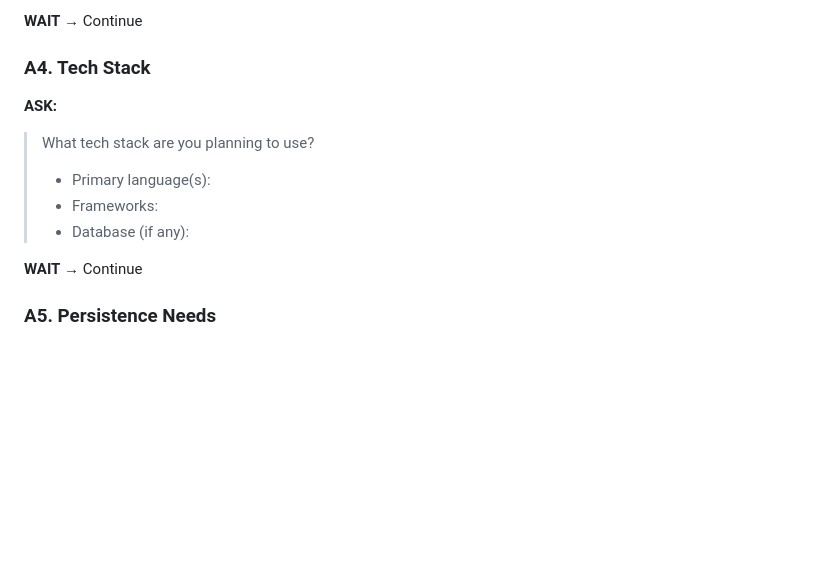
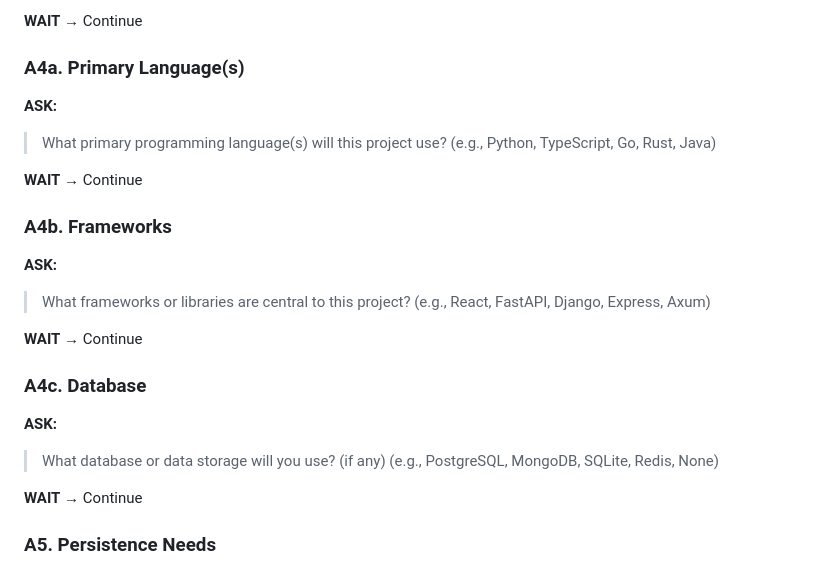
Before and after one commit to z3r0-c001/Claude_Protocol, a Markdown page: .claude/commands/proto-init.md, the part around the change. GitHub-like rendering; blank space fills up the shorter version.

Commit message:
proto-init.md: Split tech stack into 3 separate questions
- A4a: Primary Language(s) with examples (Python, TypeScript, Go, etc.)
- A4b: Frameworks with examples (React, FastAPI, Django, etc.)
- A4c: Database with examples including "None" option
- Each question now has its own ASK/WAIT cycle for focused responses

🤖 Generated with [Claude Code](https://claude.com/claude-code)

Co-Authored-By: Claude Opus 4.5 <noreply@anthropic.com>

```diff
--- a/.claude/commands/proto-init.md
+++ b/.claude/commands/proto-init.md
@@ -116,12 +116,24 @@ Ask these questions ONE AT A TIME. Wait for response after each.
 
 **WAIT** → Continue
 
-### A4. Tech Stack
+### A4a. Primary Language(s)
 **ASK:**
-> What tech stack are you planning to use?
-> - Primary language(s):
-> - Frameworks:
-> - Database (if any):
+> What primary programming language(s) will this project use?
+> (e.g., Python, TypeScript, Go, Rust, Java)
+
+**WAIT** → Continue
+
+### A4b. Frameworks
+**ASK:**
+> What frameworks or libraries are central to this project?
+> (e.g., React, FastAPI, Django, Express, Axum)
+
+**WAIT** → Continue
+
+### A4c. Database
+**ASK:**
+> What database or data storage will you use? (if any)
+> (e.g., PostgreSQL, MongoDB, SQLite, Redis, None)
 
 **WAIT** → Continue
 
```
